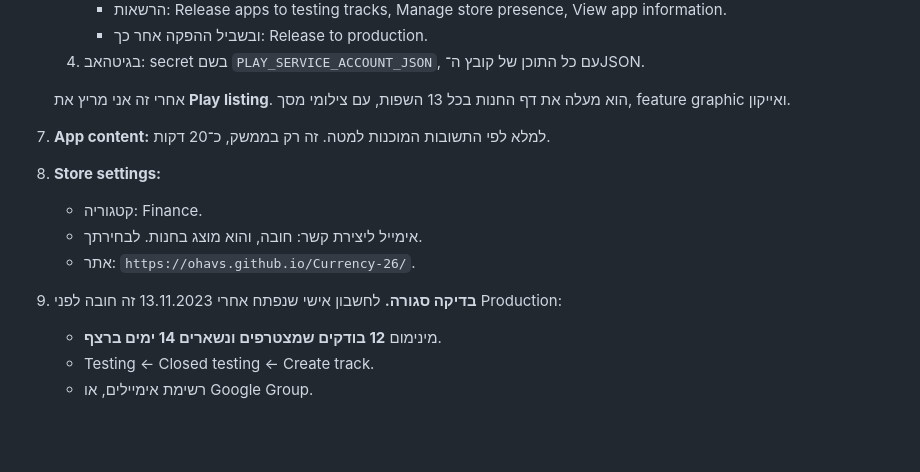
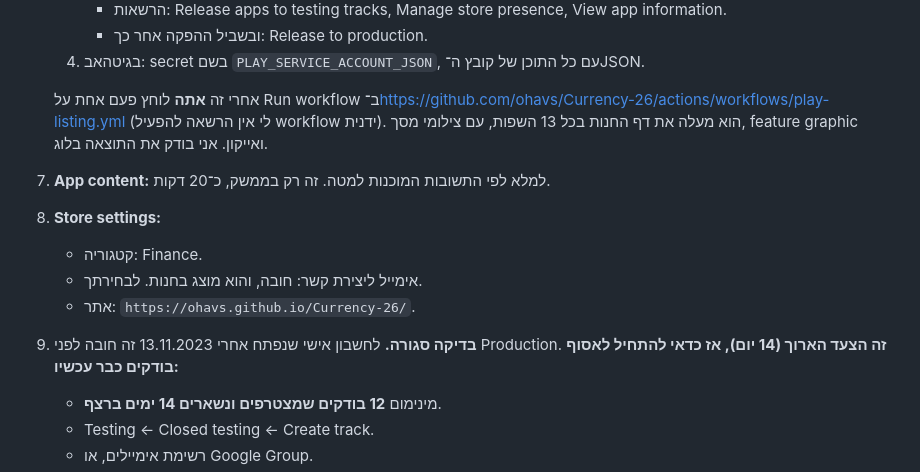
Before and after one commit to ohavs/Currency-26, a Markdown page: docs/PLAY_LAUNCH_PLAN.md, the part around the change. GitHub-like rendering; blank space fills up the shorter version.

Commit message:
Plan: the owner runs the store-page upload; start collecting testers early
Co-Authored-By: Claude Opus 5.5 <noreply@anthropic.com>
Claude-Session: https://claude.ai/code/session_01KLRXbRTQpM2FKefBnF19Yr

```diff
--- a/docs/PLAY_LAUNCH_PLAN.md
+++ b/docs/PLAY_LAUNCH_PLAN.md
@@ -62,13 +62,13 @@
       - ובשביל ההפקה אחר כך: Release to production.
    4. בגיטהאב: secret בשם `PLAY_SERVICE_ACCOUNT_JSON`, עם כל התוכן של קובץ ה־JSON.
 
-   אחרי זה אני מריץ את **Play listing**. הוא מעלה את דף החנות בכל 13 השפות, עם צילומי מסך, feature graphic ואייקון.
+   אחרי זה **אתה** לוחץ פעם אחת על Run workflow ב־https://github.com/ohavs/Currency-26/actions/workflows/play-listing.yml (לי אין הרשאה להפעיל workflow ידנית). הוא מעלה את דף החנות בכל 13 השפות, עם צילומי מסך, feature graphic ואייקון. אני בודק את התוצאה בלוג.
 7. **App content:** למלא לפי התשובות המוכנות למטה. זה רק בממשק, כ־20 דקות.
 8. **Store settings:**
    - קטגוריה: Finance.
    - אימייל ליצירת קשר: חובה, והוא מוצג בחנות. לבחירתך.
    - אתר: `https://ohavs.github.io/Currency-26/`.
-9. **בדיקה סגורה.** לחשבון אישי שנפתח אחרי 13.11.2023 זה חובה לפני Production:
+9. **בדיקה סגורה.** לחשבון אישי שנפתח אחרי 13.11.2023 זה חובה לפני Production. **זה הצעד הארוך (14 יום), אז כדאי להתחיל לאסוף בודקים כבר עכשיו:**
    - מינימום **12 בודקים שמצטרפים ונשארים 14 ימים ברצף**.
    - Testing ← Closed testing ← Create track.
    - רשימת אימיילים, או Google Group.
```
Also changed, not shown: CLAUDE.md (+1 -1 lines).
